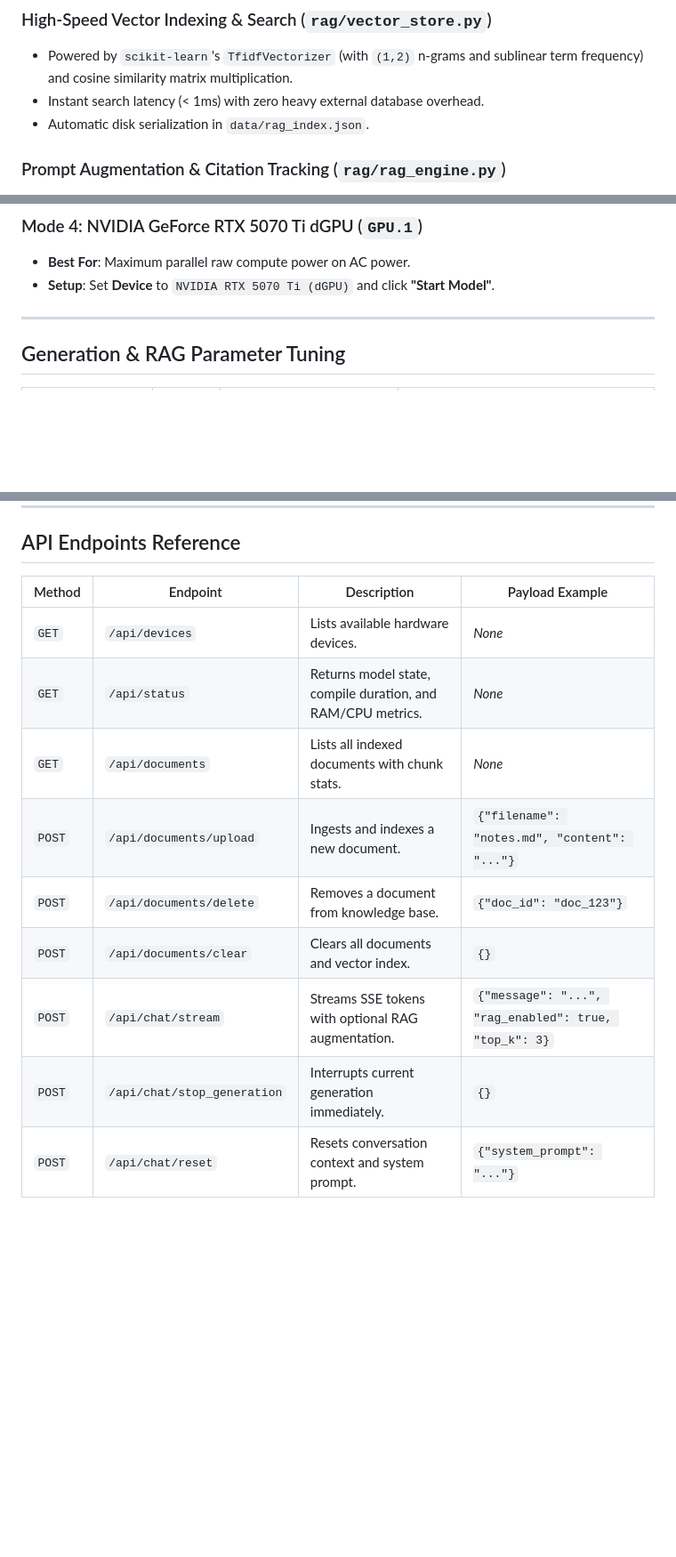
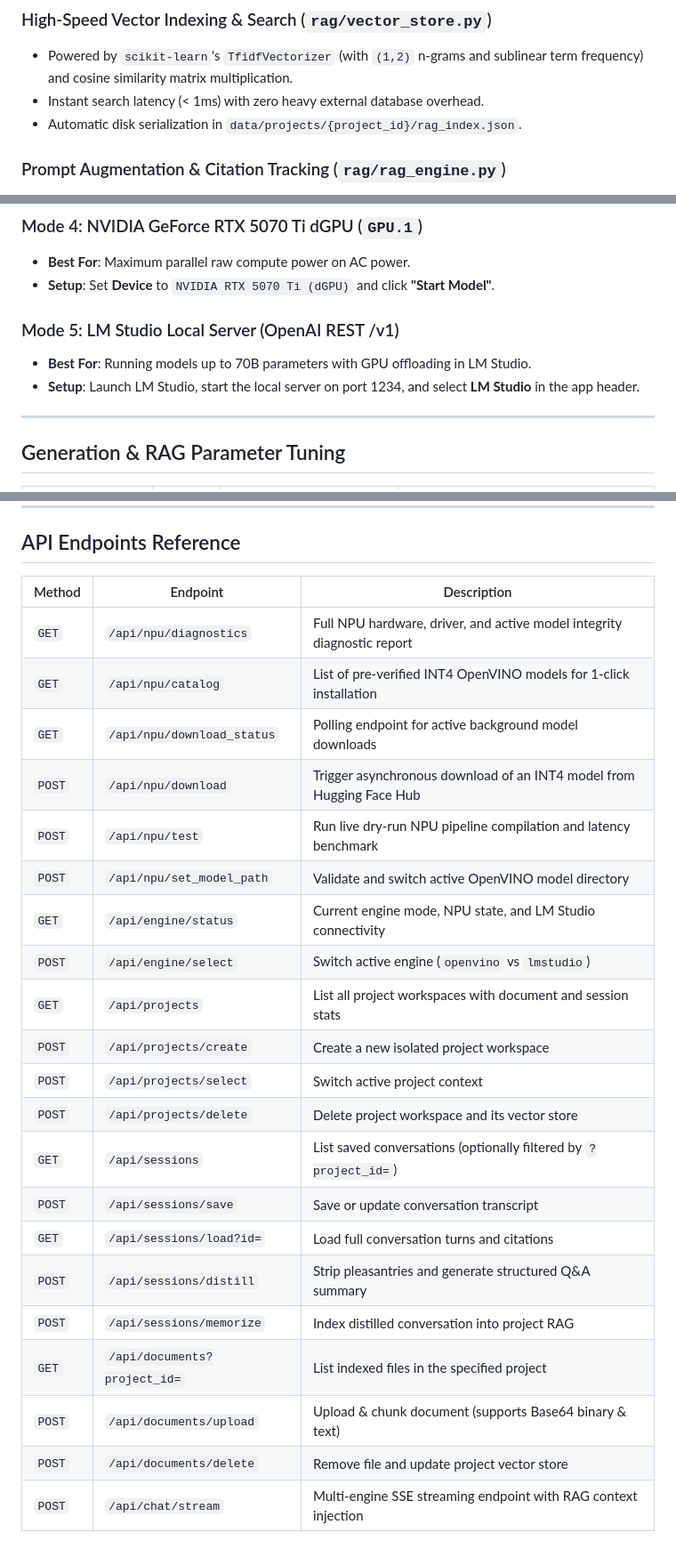
Before and after one commit to subhojitp76/antigravity-ai-studio, a Markdown page: FEATURES_AND_MODES_GUIDE.md, 3 parts joined by grey strips. Shown at 89% size. Drawn GitHub-style; blank space fills up the shorter version.

```diff
--- a/FEATURES_AND_MODES_GUIDE.md
+++ b/FEATURES_AND_MODES_GUIDE.md
@@ -101,7 +156,7 @@ User Document (.pdf / .txt / .md / .csv / .py)
 ### High-Speed Vector Indexing & Search (`rag/vector_store.py`)
 - Powered by `scikit-learn`'s `TfidfVectorizer` (with `(1,2)` n-grams and sublinear term frequency) and cosine similarity matrix multiplication.
 - Instant search latency (< 1ms) with zero heavy external database overhead.
-- Automatic disk serialization in `data/rag_index.json`.
+- Automatic disk serialization in `data/projects/{project_id}/rag_index.json`.
 
 ### Prompt Augmentation & Citation Tracking (`rag/rag_engine.py`)
 - Retrieves top-K chunks above a relevance score threshold.
@@ -176,6 +236,10 @@ User Document (.pdf / .txt / .md / .csv / .py)
 ### Mode 4: NVIDIA GeForce RTX 5070 Ti dGPU (`GPU.1`)
 - **Best For**: Maximum parallel raw compute power on AC power.
 - **Setup**: Set **Device** to `NVIDIA RTX 5070 Ti (dGPU)` and click **"Start Model"**.
+
+### Mode 5: LM Studio Local Server (OpenAI REST /v1)
+- **Best For**: Running models up to 70B parameters with GPU offloading in LM Studio.
+- **Setup**: Launch LM Studio, start the local server on port 1234, and select **LM Studio** in the app header.
 
 ---
 
@@ -193,14 +257,26 @@ User Document (.pdf / .txt / .md / .csv / .py)
 
 ## API Endpoints Reference
 
-| Method | Endpoint | Description | Payload Example |
-|---|---|---|---|
-| `GET` | `/api/devices` | Lists available hardware devices. | *None* |
-| `GET` | `/api/status` | Returns model state, compile duration, and RAM/CPU metrics. | *None* |
-| `GET` | `/api/documents` | Lists all indexed documents with chunk stats. | *None* |
-| `POST` | `/api/documents/upload` | Ingests and indexes a new document. | `{"filename": "notes.md", "content": "..."}` |
-| `POST` | `/api/documents/delete` | Removes a document from knowledge base. | `{"doc_id": "doc_123"}` |
-| `POST` | `/api/documents/clear` | Clears all documents and vector index. | `{}` |
-| `POST` | `/api/chat/stream` | Streams SSE tokens with optional RAG augmentation. | `{"message": "...", "rag_enabled": true, "top_k": 3}` |
-| `POST` | `/api/chat/stop_generation` | Interrupts current generation immediately. | `{}` |
-| `POST` | `/api/chat/reset` | Resets conversation context and system prompt. | `{"system_prompt": "..."}` |
+| Method | Endpoint | Description |
+|---|---|---|
+| `GET` | `/api/npu/diagnostics` | Full NPU hardware, driver, and active model integrity diagnostic report |
+| `GET` | `/api/npu/catalog` | List of pre-verified INT4 OpenVINO models for 1-click installation |
+| `GET` | `/api/npu/download_status` | Polling endpoint for active background model downloads |
+| `POST` | `/api/npu/download` | Trigger asynchronous download of an INT4 model from Hugging Face Hub |
+| `POST` | `/api/npu/test` | Run live dry-run NPU pipeline compilation and latency benchmark |
+| `POST` | `/api/npu/set_model_path` | Validate and switch active OpenVINO model directory |
+| `GET` | `/api/engine/status` | Current engine mode, NPU state, and LM Studio connectivity |
+| `POST` | `/api/engine/select` | Switch active engine (`openvino` vs `lmstudio`) |
+| `GET` | `/api/projects` | List all project workspaces with document and session stats |
+| `POST` | `/api/projects/create` | Create a new isolated project workspace |
+| `POST` | `/api/projects/select` | Switch active project context |
+| `POST` | `/api/projects/delete` | Delete project workspace and its vector store |
+| `GET` | `/api/sessions` | List saved conversations (optionally filtered by `?project_id=`) |
+| `POST` | `/api/sessions/save` | Save or update conversation transcript |
+| `GET` | `/api/sessions/load?id=` | Load full conversation turns and citations |
+| `POST` | `/api/sessions/distill` | Strip pleasantries and generate structured Q&A summary |
+| `POST` | `/api/sessions/memorize` | Index distilled conversation into project RAG |
+| `GET` | `/api/documents?project_id=` | List indexed files in the specified project |
+| `POST` | `/api/documents/upload` | Upload & chunk document (supports Base64 binary & text) |
+| `POST` | `/api/documents/delete` | Remove file and update project vector store |
+| `POST` | `/api/chat/stream` | Multi-engine SSE streaming endpoint with RAG context injection |
```
Also changed, not shown: other parts of FEATURES_AND_MODES_GUIDE.md (+89 -29 lines).
